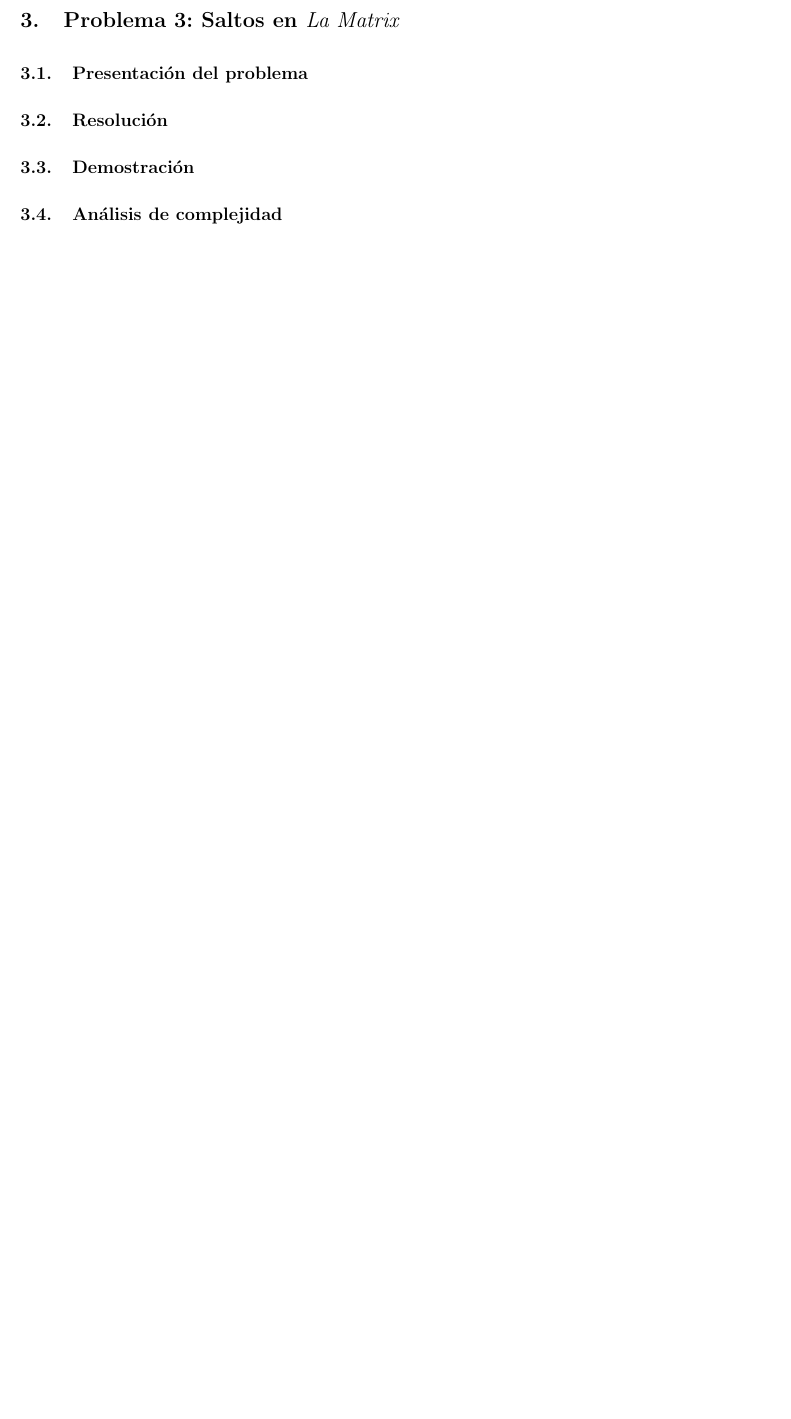
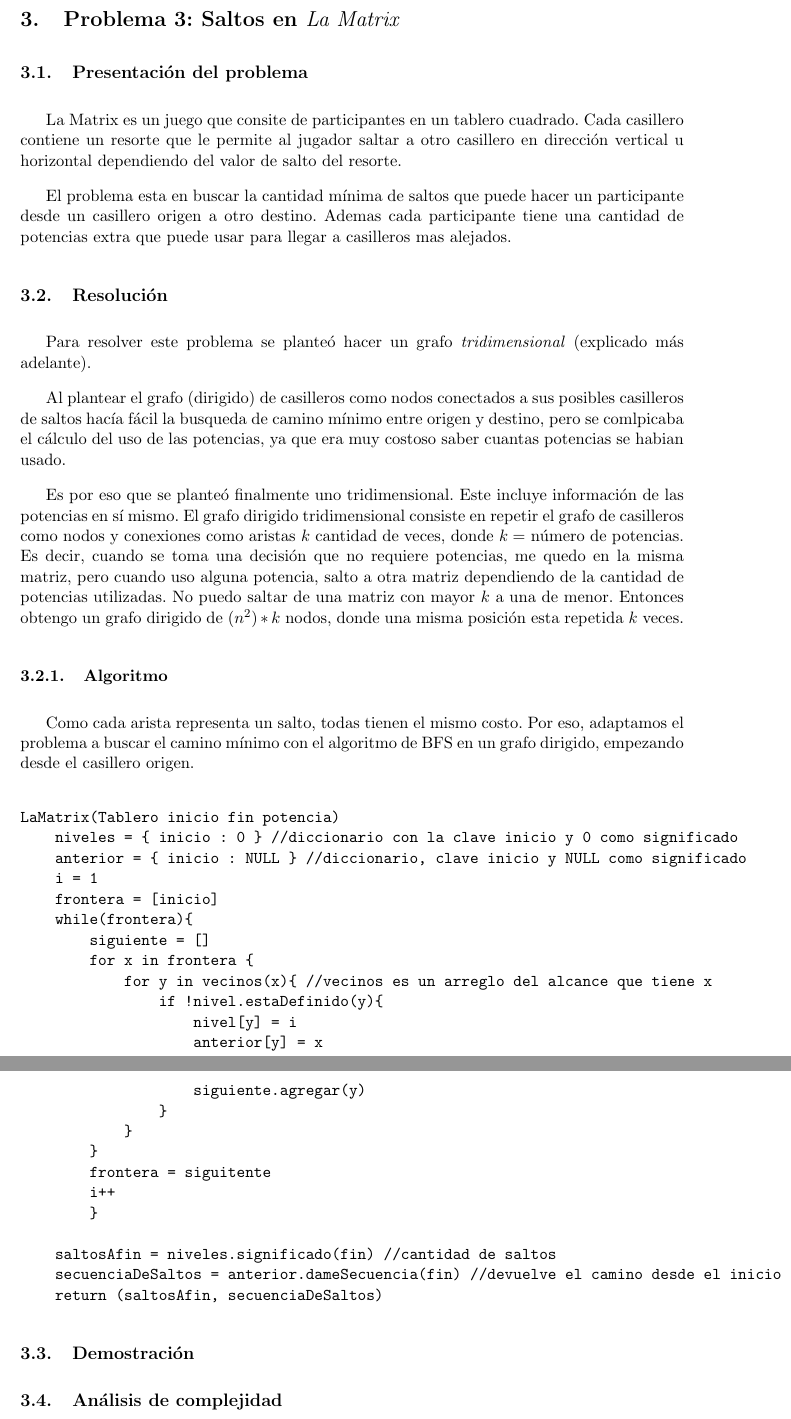
Before and after one commit to jvanecek/tp2-algo3-1er2014, a LaTeX document (docs/Informe.tex, which reads docs/ej3.tex): part of page 10 of 10 before the commit and two parts of pages 10 and 11 of 11 after it, the two joined at a grey line, cut so that both start at the same text, the shorter picture padded with empty space. Compiled offline with pdfLaTeX; a LaTeX package or settings file that is missing is left out.

Commit message:
ejercicio3 informe

```diff
--- a/docs/ej3.tex
+++ b/docs/ej3.tex
@@ -2,4 +2,48 @@
 
 \subsection{Presentaci\'on del problema}
 
+La Matrix es un juego que consite de participantes en un tablero cuadrado. Cada casillero contiene un resorte que le permite al jugador saltar a otro casillero en direcci\'on vertical u horizontal dependiendo del valor de salto del resorte.
+
+El problema esta en buscar la cantidad m\'inima de saltos que puede hacer un participante desde un casillero origen a otro destino. Ademas cada participante tiene una cantidad de potencias extra que puede usar para llegar a casilleros mas alejados.
+
 \subsection{Resoluci\'on}
+
+Para resolver este problema se plante\'o hacer un grafo \textit{tridimensional} (explicado m\'as adelante).
+
+Al plantear el grafo (dirigido) de casilleros como nodos conectados a sus posibles casilleros de saltos hac\'ia f\'acil la busqueda de camino m\'inimo entre origen y destino, pero se comlpicaba el c\'alculo del uso de las potencias, ya que era muy costoso saber cuantas potencias se habian usado.
+
+Es por eso que se plante\'o finalmente uno tridimensional. Este incluye informaci\'on de las potencias en s\'i mismo.
+El grafo dirigido tridimensional consiste en repetir el grafo de casilleros como nodos y conexiones como aristas $k$ cantidad de veces, donde $k =$ n\'umero de potencias.
+Es decir, cuando se toma una decisi\'on que no requiere potencias, me quedo en la misma matriz, pero cuando uso alguna potencia, salto a otra matriz dependiendo de la cantidad de potencias utilizadas.
+No puedo saltar de una matriz con mayor $k$ a una de menor.
+Entonces obtengo un grafo dirigido de $(n^2)*k$ nodos, donde una misma posici\'on esta repetida $k$ veces.
+
+\subsubsection{Algoritmo}
+
+Como cada arista representa un salto, todas tienen el mismo costo. Por eso, adaptamos el problema a buscar el camino m\'inimo con el algoritmo de BFS en un grafo dirigido, empezando desde el casillero origen.
+
+\begin{verbatim}
+LaMatrix(Tablero inicio fin potencia)
+    niveles = { inicio : 0 } //diccionario con la clave inicio y 0 como significado
+    anterior = { inicio : NULL } //diccionario, clave inicio y NULL como significado
+    i = 1
+    frontera = [inicio]
+    while(frontera){
+        siguiente = []
+        for x in frontera {
+            for y in vecinos(x){ //vecinos es un arreglo del alcance que tiene x
+                if !nivel.estaDefinido(y){
+                    nivel[y] = i
+                    anterior[y] = x
+                    siguiente.agregar(y)
+                }
+            }
+        }
+        frontera = siguitente
+        i++
+        }
+
+    saltosAfin = niveles.significado(fin) //cantidad de saltos
+    secuenciaDeSaltos = anterior.dameSecuencia(fin) //devuelve el camino desde el inicio hasta en fin.
+    return (saltosAfin, secuenciaDeSaltos)
+\end{verbatim}
```
Also changed, not shown: docs/Informe.pdf, docs/ej3.tex (9 more changed lines), 1 other file.
